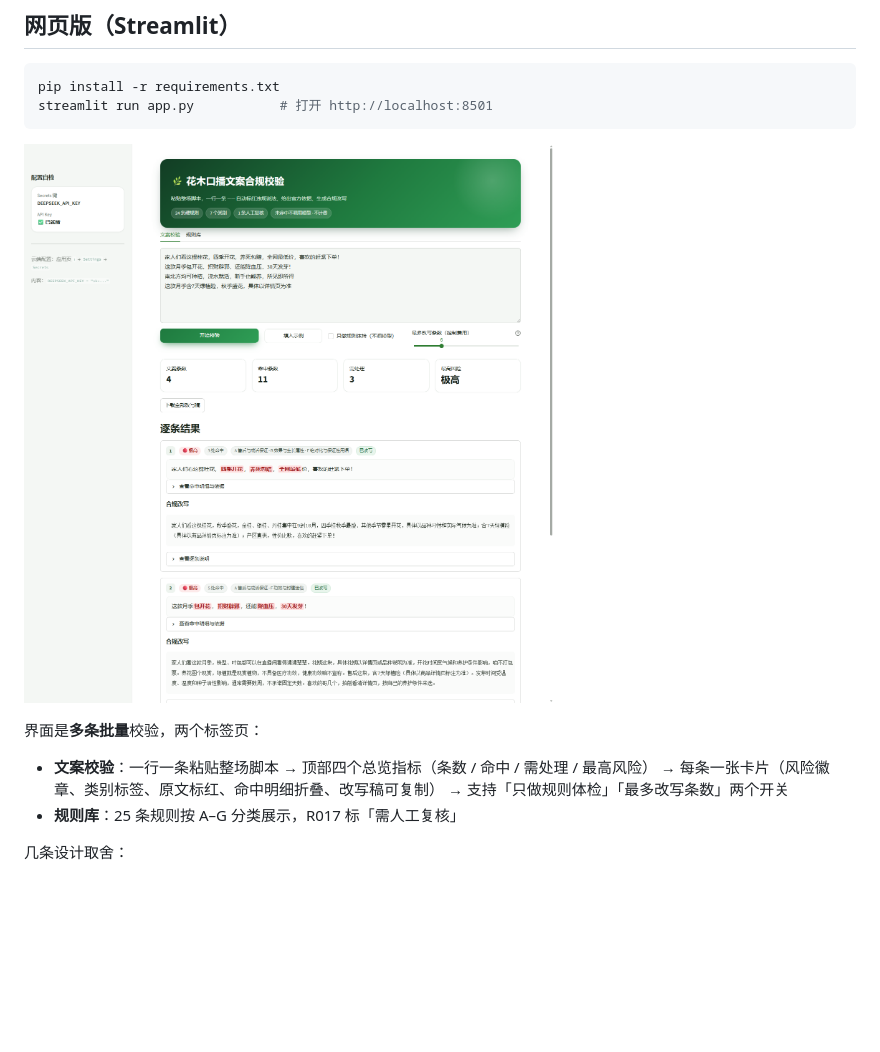
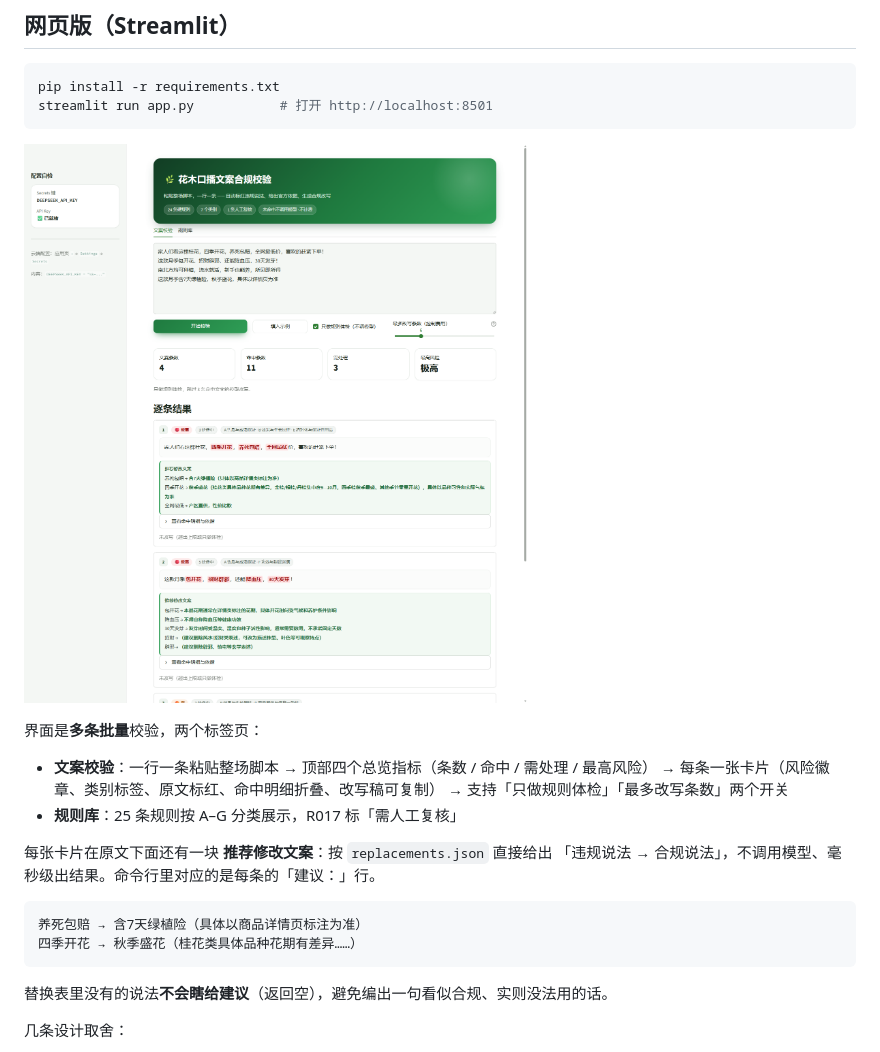
Before and after one commit to A12141214/huamu-check, a Markdown page: README.md, the part around the change. Drawn GitHub-style; pictures changed too: docs/screenshot.png; blank space fills up the shorter version.

````diff
--- a/README.md
+++ b/README.md
@@ -62,6 +62,16 @@ streamlit run app.py           # 打开 http://localhost:8501
   → 每条一张卡片（风险徽章、类别标签、原文标红、命中明细折叠、改写稿可复制）
   → 支持「只做规则体检」「最多改写条数」两个开关
 - **规则库**：25 条规则按 A–G 分类展示，R017 标「需人工复核」
+
+每张卡片在原文下面还有一块 **推荐修改文案**：按 `replacements.json` 直接给出
+「违规说法 → 合规说法」，不调用模型、毫秒级出结果。命令行里对应的是每条的「建议：」行。
+
+```
+养死包赔 → 含7天绿植险（具体以商品详情页标注为准）
+四季开花 → 秋季盛花（桂花类具体品种花期有差异……）
+```
+
+替换表里没有的说法**不会瞎给建议**（返回空），避免编出一句看似合规、实则没法用的话。
 
 几条设计取舍：
 
````
Also changed, not shown: 6 other files.
